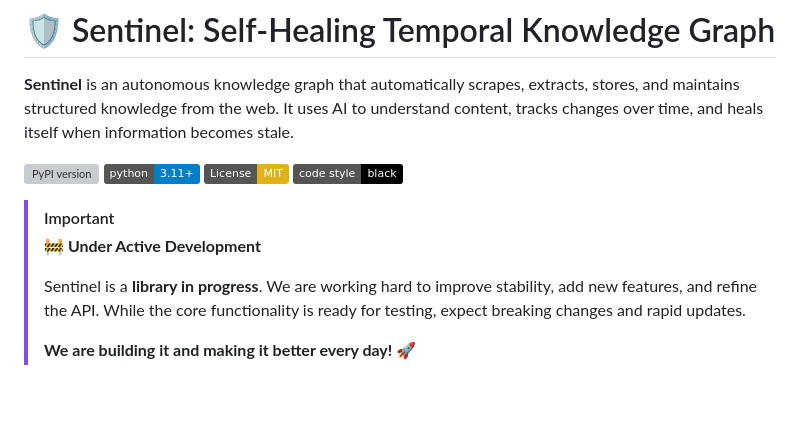
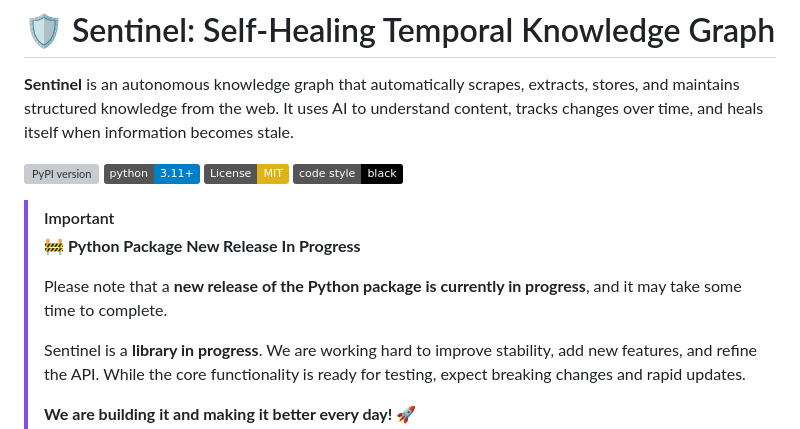
Before and after one commit to Om7035/Sentinel-The-Self-Healing-Knowledge-Graph, a Markdown page: README.md, the part around the change. GitHub-like rendering; badges without logos; blank space fills up the shorter version; grey boxes are pictures that could not be loaded.

Commit message:
Update README: Add notice about new package release in progress

```diff
--- a/README.md
+++ b/README.md
@@ -8,7 +8,9 @@
 [![Code style: black](https://img.shields.io/badge/code%20style-black-000000.svg)](https://github.com/psf/black)
 
 > [!IMPORTANT]
-> **🚧 Under Active Development**
+> **🚧 Python Package New Release In Progress**
+>
+> Please note that a **new release of the Python package is currently in progress**, and it may take some time to complete.
 >
 > Sentinel is a **library in progress**. We are working hard to improve stability, add new features, and refine the API.
 > While the core functionality is ready for testing, expect breaking changes and rapid updates.
```
